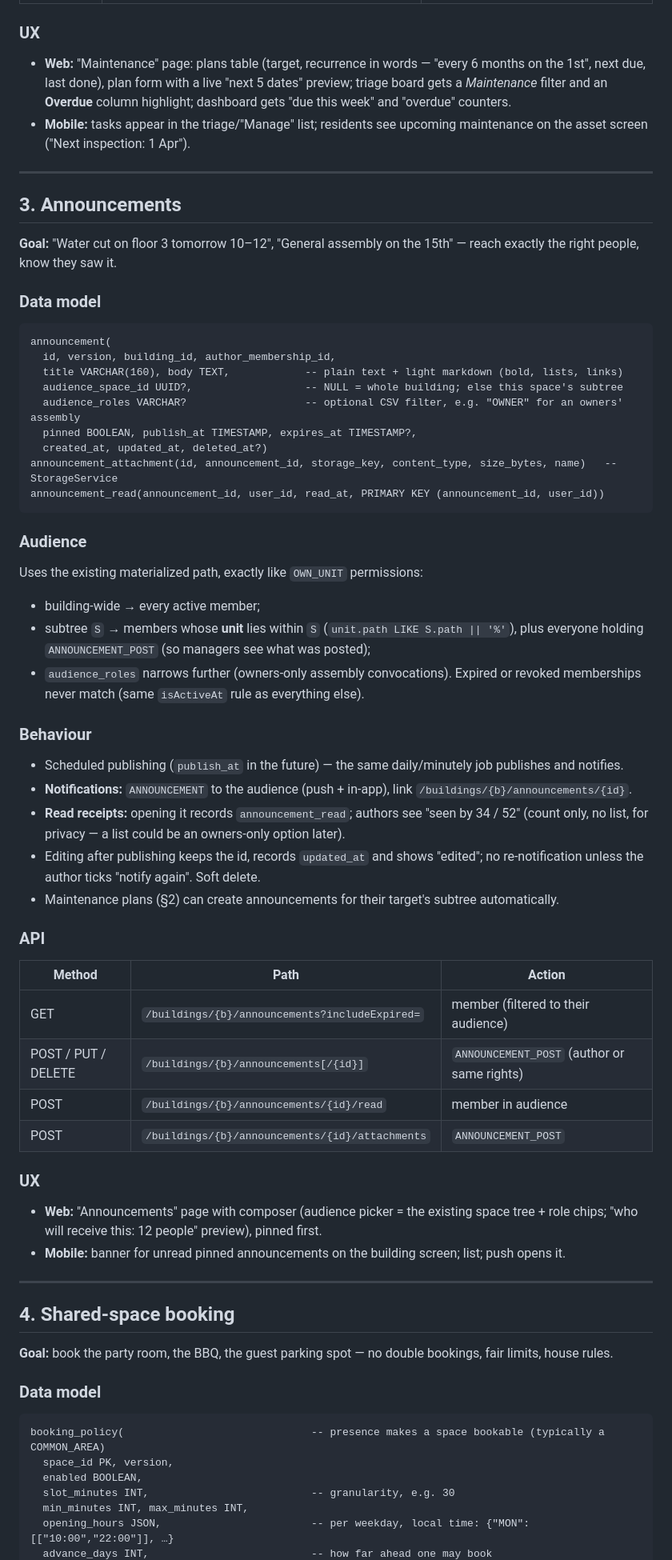
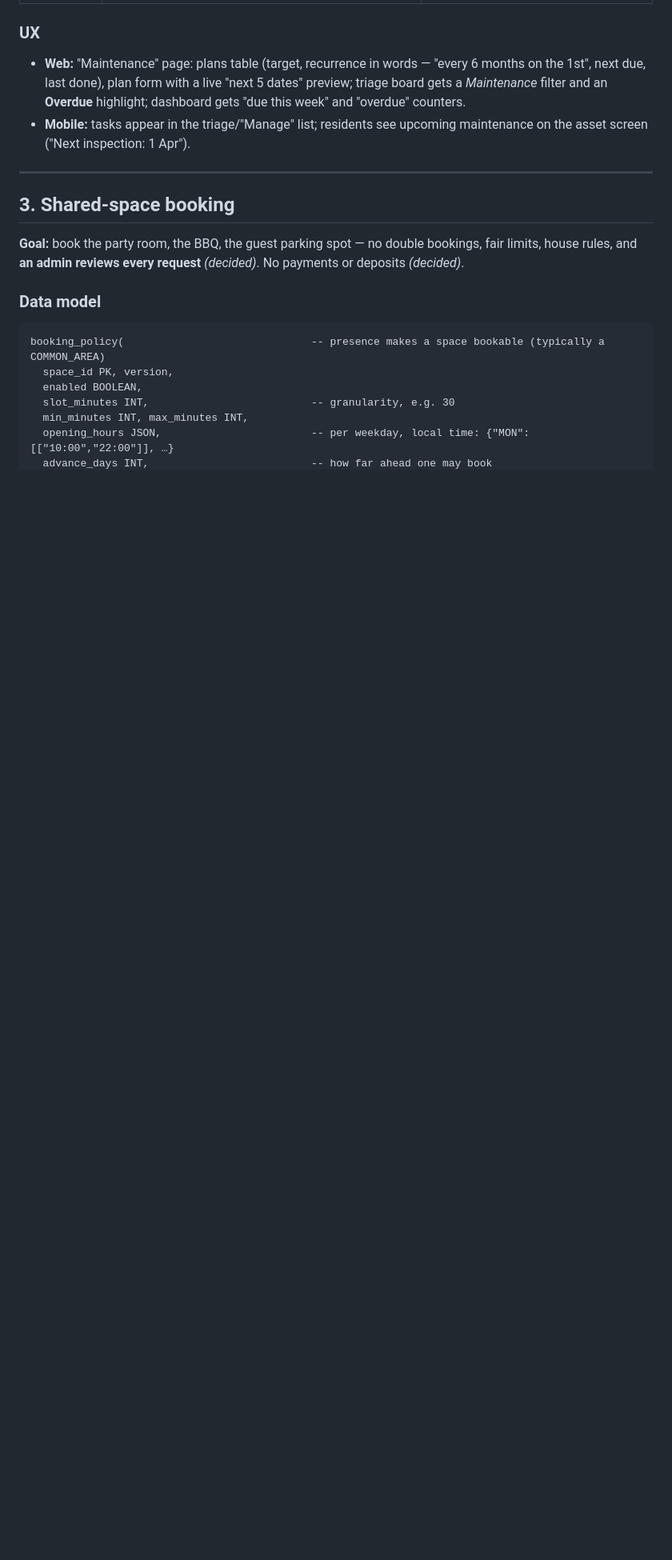
Before and after one commit to francisco-antao-aguiar/opus-5.5-condo-app, a Markdown page: docs/PHASE-6-DESIGN.md, the part around one of its changes. Shown at 80% size. Rendered like a GitHub page; blank space fills up the shorter version.

````diff
--- a/docs/PHASE-6-DESIGN.md
+++ b/docs/PHASE-6-DESIGN.md
@@ -115,65 +121,16 @@ the plan can auto-post an **announcement** to the affected area ("Elevator out o
 ### UX
 * **Web:** "Maintenance" page: plans table (target, recurrence in words — "every 6 months on the 1st", next due,
   last done), plan form with a live "next 5 dates" preview; triage board gets a *Maintenance* filter and an
-  **Overdue** column highlight; dashboard gets "due this week" and "overdue" counters.
+  **Overdue** highlight; dashboard gets "due this week" and "overdue" counters.
 * **Mobile:** tasks appear in the triage/"Manage" list; residents see upcoming maintenance on the asset screen
   ("Next inspection: 1 Apr").
 
 ---
 
-## 3. Announcements
+## 3. Shared-space booking
 
-**Goal:** "Water cut on floor 3 tomorrow 10–12", "General assembly on the 15th" — reach exactly the right people,
-know they saw it.
-
-### Data model
-```
-announcement(
-  id, version, building_id, author_membership_id,
-  title VARCHAR(160), body TEXT,            -- plain text + light markdown (bold, lists, links)
-  audience_space_id UUID?,                  -- NULL = whole building; else this space's subtree
-  audience_roles VARCHAR?                   -- optional CSV filter, e.g. "OWNER" for an owners' assembly
-  pinned BOOLEAN, publish_at TIMESTAMP, expires_at TIMESTAMP?,
-  created_at, updated_at, deleted_at?)
-announcement_attachment(id, announcement_id, storage_key, content_type, size_bytes, name)   -- StorageService
-announcement_read(announcement_id, user_id, read_at, PRIMARY KEY (announcement_id, user_id))
-```
-
-### Audience
-Uses the existing materialized path, exactly like `OWN_UNIT` permissions:
-* building-wide → every active member;
-* subtree `S` → members whose **unit** lies within `S` (`unit.path LIKE S.path || '%'`), plus everyone holding
-  `ANNOUNCEMENT_POST` (so managers see what was posted);
-* `audience_roles` narrows further (owners-only assembly convocations).
-Expired or revoked memberships never match (same `isActiveAt` rule as everything else).
-
-### Behaviour
-* Scheduled publishing (`publish_at` in the future) — the same daily/minutely job publishes and notifies.
-* **Notifications:** `ANNOUNCEMENT` to the audience (push + in-app), link `/buildings/{b}/announcements/{id}`.
-* **Read receipts:** opening it records `announcement_read`; authors see "seen by 34 / 52" (count only, no list,
-  for privacy — a list could be an owners-only option later).
-* Editing after publishing keeps the id, records `updated_at` and shows "edited"; no re-notification unless the
-  author ticks "notify again". Soft delete.
-* Maintenance plans (§2) can create announcements for their target's subtree automatically.
-
-### API
-| Method | Path | Action |
-|---|---|---|
-| GET | `/buildings/{b}/announcements?includeExpired=` | member (filtered to their audience) |
-| POST / PUT / DELETE | `/buildings/{b}/announcements[/{id}]` | `ANNOUNCEMENT_POST` (author or same rights) |
-| POST | `/buildings/{b}/announcements/{id}/read` | member in audience |
-| POST | `/buildings/{b}/announcements/{id}/attachments` | `ANNOUNCEMENT_POST` |
-
-### UX
-* **Web:** "Announcements" page with composer (audience picker = the existing space tree + role chips; "who will
-  receive this: 12 people" preview), pinned first.
-* **Mobile:** banner for unread pinned announcements on the building screen; list; push opens it.
-
----
-
-## 4. Shared-space booking
-
-**Goal:** book the party room, the BBQ, the guest parking spot — no double bookings, fair limits, house rules.
+**Goal:** book the party room, the BBQ, the guest parking spot — no double bookings, fair limits, house rules,
+and **an admin reviews every request** *(decided)*. No payments or deposits *(decided)*.
 
 ### Data model
 ```
````
Also changed, not shown: other parts of docs/PHASE-6-DESIGN.md (+96 -69 lines), README.md (+1 -1 lines), docs/DESIGN.md (+5 -4 lines).
